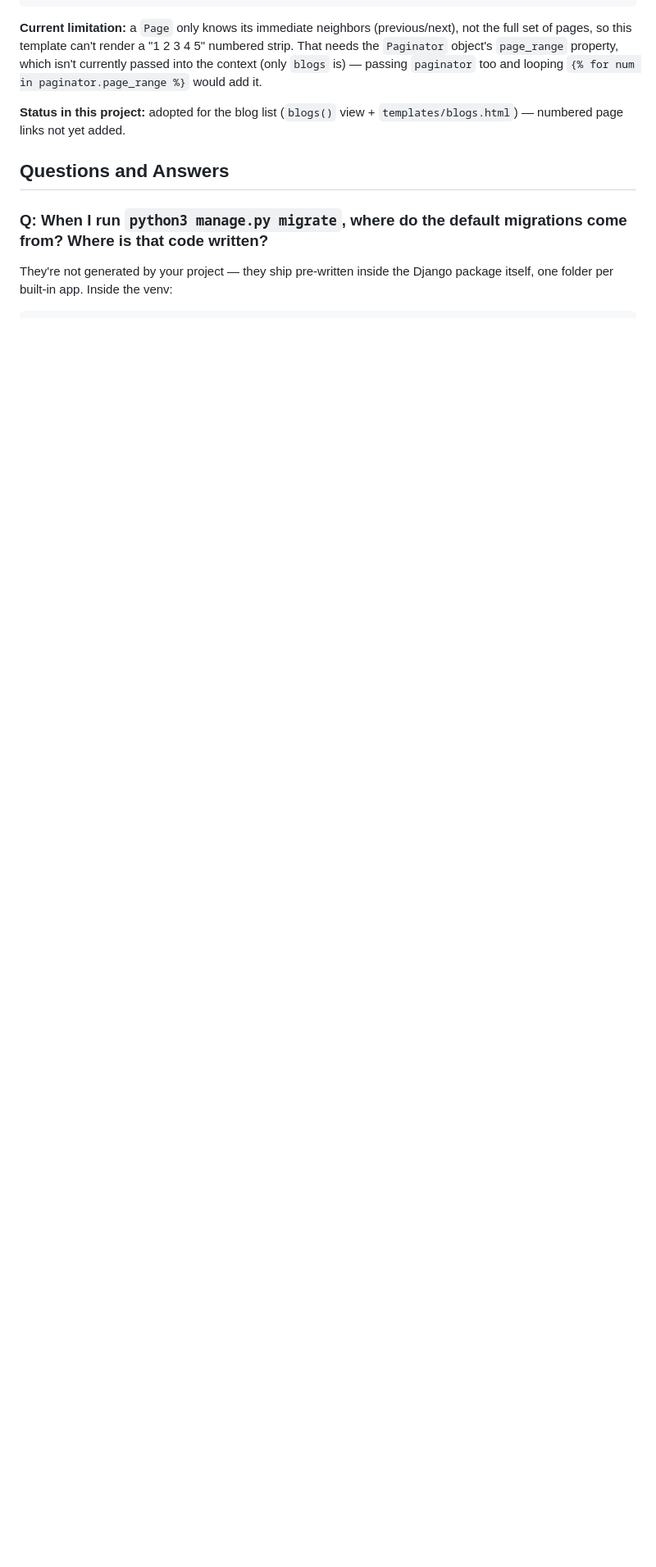
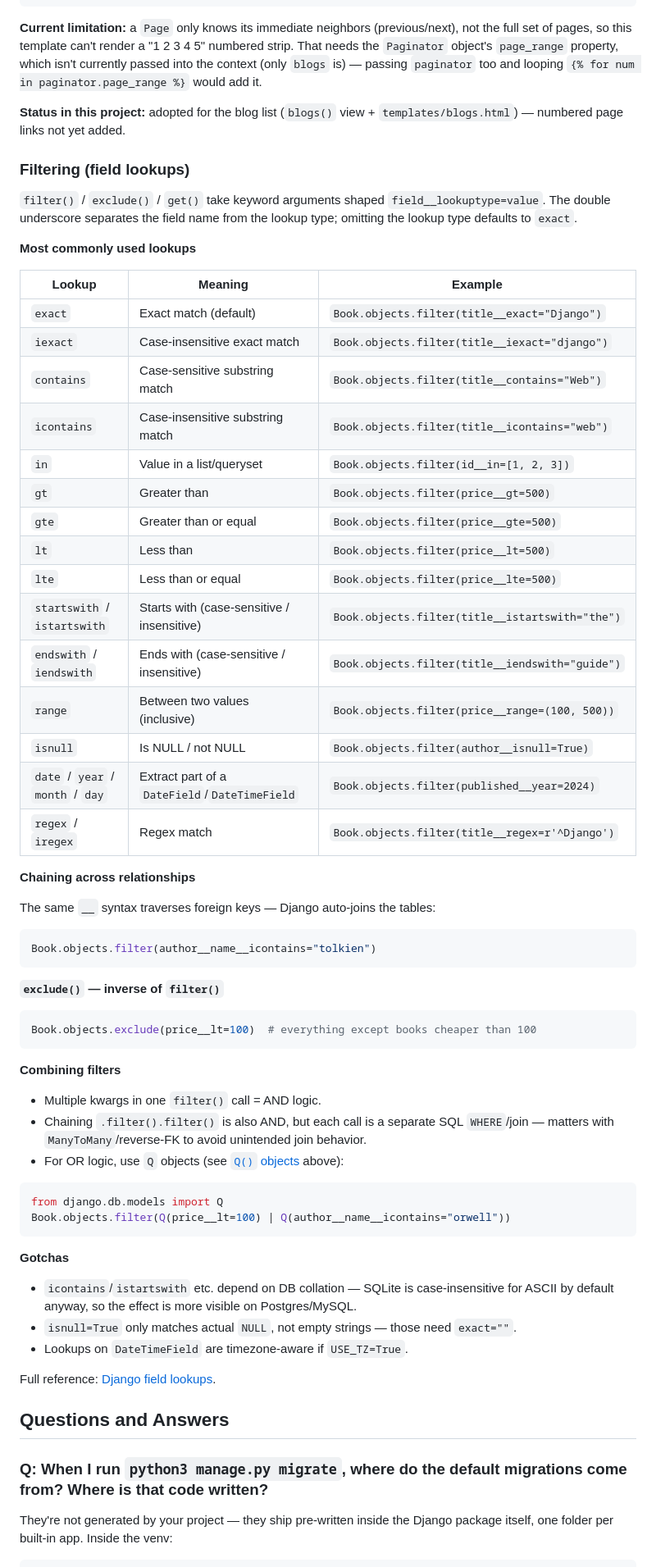
Before and after one commit to utkarshgayguwal/django-learning, a Markdown page: Readme.md, the part around one of its changes. Shown at 82% size. GitHub-like rendering; blank space fills up the shorter version.

Commit message:
docs: added notes on filtering

````diff
--- a/Readme.md
+++ b/Readme.md
@@ -910,6 +911,63 @@ Without this handling, a malformed or out-of-range `page` value in the URL — e
 
 **Status in this project:** adopted for the blog list (`blogs()` view + `templates/blogs.html`) — numbered page links not yet added.
 
+### Filtering (field lookups)
+
+`filter()` / `exclude()` / `get()` take keyword arguments shaped `field__lookuptype=value`. The double underscore separates the field name from the lookup type; omitting the lookup type defaults to `exact`.
+
+**Most commonly used lookups**
+
+| Lookup | Meaning | Example |
+|---|---|---|
+| `exact` | Exact match (default) | `Book.objects.filter(title__exact="Django")` |
+| `iexact` | Case-insensitive exact match | `Book.objects.filter(title__iexact="django")` |
+| `contains` | Case-sensitive substring match | `Book.objects.filter(title__contains="Web")` |
+| `icontains` | Case-insensitive substring match | `Book.objects.filter(title__icontains="web")` |
+| `in` | Value in a list/queryset | `Book.objects.filter(id__in=[1, 2, 3])` |
+| `gt` | Greater than | `Book.objects.filter(price__gt=500)` |
+| `gte` | Greater than or equal | `Book.objects.filter(price__gte=500)` |
+| `lt` | Less than | `Book.objects.filter(price__lt=500)` |
+| `lte` | Less than or equal | `Book.objects.filter(price__lte=500)` |
+| `startswith` / `istartswith` | Starts with (case-sensitive / insensitive) | `Book.objects.filter(title__istartswith="the")` |
+| `endswith` / `iendswith` | Ends with (case-sensitive / insensitive) | `Book.objects.filter(title__iendswith="guide")` |
+| `range` | Between two values (inclusive) | `Book.objects.filter(price__range=(100, 500))` |
+| `isnull` | Is NULL / not NULL | `Book.objects.filter(author__isnull=True)` |
+| `date` / `year` / `month` / `day` | Extract part of a `DateField`/`DateTimeField` | `Book.objects.filter(published__year=2024)` |
+| `regex` / `iregex` | Regex match | `Book.objects.filter(title__regex=r'^Django')` |
+
+**Chaining across relationships**
+
+The same `__` syntax traverses foreign keys — Django auto-joins the tables:
+
+```python
+Book.objects.filter(author__name__icontains="tolkien")
+```
+
+**`exclude()` — inverse of `filter()`**
+
+```python
+Book.objects.exclude(price__lt=100)  # everything except books cheaper than 100
+```
+
+**Combining filters**
+
+- Multiple kwargs in one `filter()` call = AND logic.
+- Chaining `.filter().filter()` is also AND, but each call is a separate SQL `WHERE`/join — matters with `ManyToMany`/reverse-FK to avoid unintended join behavior.
+- For OR logic, use `Q` objects (see [`Q()` objects](#commonly-used-orm-methods) above):
+
+```python
+from django.db.models import Q
+Book.objects.filter(Q(price__lt=100) | Q(author__name__icontains="orwell"))
+```
+
+**Gotchas**
+
+- `icontains`/`istartswith` etc. depend on DB collation — SQLite is case-insensitive for ASCII by default anyway, so the effect is more visible on Postgres/MySQL.
+- `isnull=True` only matches actual `NULL`, not empty strings — those need `exact=""`.
+- Lookups on `DateTimeField` are timezone-aware if `USE_TZ=True`.
+
+Full reference: [Django field lookups](https://docs.djangoproject.com/en/stable/ref/models/querysets/#field-lookups).
+
 ## Questions and Answers
 
 ### Q: When I run `python3 manage.py migrate`, where do the default migrations come from? Where is that code written?
````
Also changed, not shown: other parts of Readme.md (+1 -0 lines).
